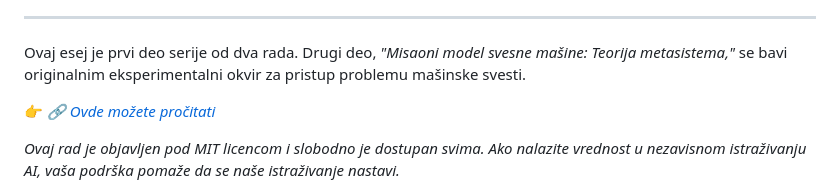
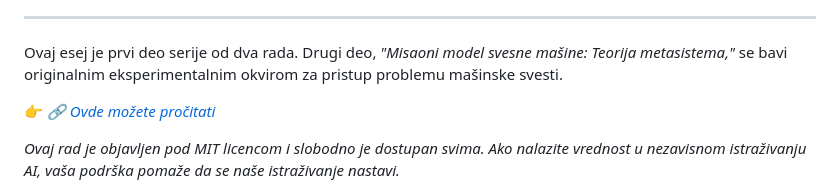
Before and after one commit to UrboWhite/metasystem, a Markdown page: agi.md, the part around the change. Rendered like a GitHub page.

```diff
--- a/agi.md
+++ b/agi.md
@@ -200,7 +200,7 @@ Optimističan pogled na ovu budućnost ne bi trebalo da se zasniva na naivnom ve
 
 ---
 
-Ovaj esej je prvi deo serije od dva rada. Drugi deo, *"Misaoni model svesne mašine: Teorija metasistema,"* se bavi originalnim eksperimentalni okvir za pristup problemu mašinske svesti.
+Ovaj esej je prvi deo serije od dva rada. Drugi deo, *"Misaoni model svesne mašine: Teorija metasistema,"* se bavi originalnim eksperimentalnim okvirom za pristup problemu mašinske svesti.
 
 👉 *🔗 [Ovde možete pročitati](https://github.com/UrboWhite/metasystem/blob/main/metasystem_srb.md)*
 
```
